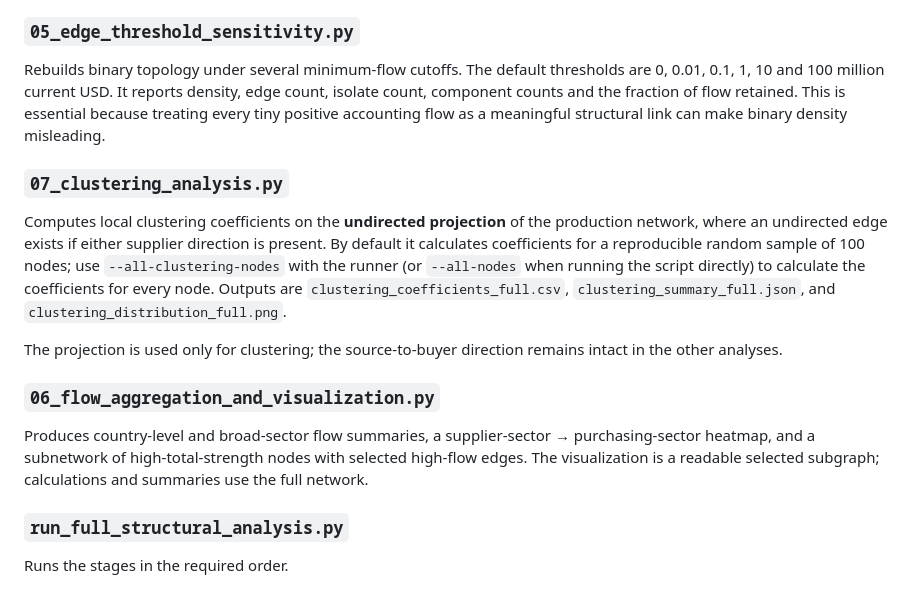
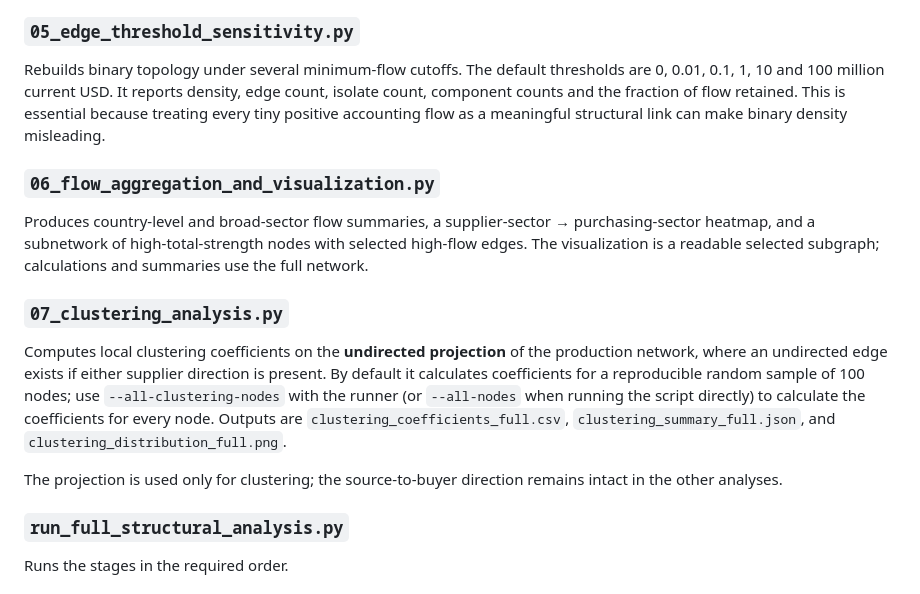
Before and after one commit to AadityaPala0211/Project-Processes_On_Networks, a Markdown page: code/full_data_network_structure_analysis/README.md, the part around one of its changes. Rendered like a GitHub page.

```diff
--- a/code/full_data_network_structure_analysis/README.md
+++ b/code/full_data_network_structure_analysis/README.md
@@ -114,15 +114,17 @@ Computes weighted PageRank, weighted eigenvector centrality, degrees/strengths,
 
 Rebuilds binary topology under several minimum-flow cutoffs. The default thresholds are 0, 0.01, 0.1, 1, 10 and 100 million current USD. It reports density, edge count, isolate count, component counts and the fraction of flow retained. This is essential because treating every tiny positive accounting flow as a meaningful structural link can make binary density misleading.
 
+### `06_flow_aggregation_and_visualization.py`
+
+Produces country-level and broad-sector flow summaries, a supplier-sector → purchasing-sector heatmap, and a subnetwork of high-total-strength nodes with selected high-flow edges. The visualization is a readable selected subgraph; calculations and summaries use the full network.
+
 ### `07_clustering_analysis.py`
 
 Computes local clustering coefficients on the **undirected projection** of the production network, where an undirected edge exists if either supplier direction is present. By default it calculates coefficients for a reproducible random sample of 100 nodes; use `--all-clustering-nodes` with the runner (or `--all-nodes` when running the script directly) to calculate the coefficients for every node. Outputs are `clustering_coefficients_full.csv`, `clustering_summary_full.json`, and `clustering_distribution_full.png`.
 
 The projection is used only for clustering; the source-to-buyer direction remains intact in the other analyses.
 
-### `06_flow_aggregation_and_visualization.py`
 
-Produces country-level and broad-sector flow summaries, a supplier-sector → purchasing-sector heatmap, and a subnetwork of high-total-strength nodes with selected high-flow edges. The visualization is a readable selected subgraph; calculations and summaries use the full network.
 
 ### `run_full_structural_analysis.py`
 
```
Also changed, not shown: other parts of code/full_data_network_structure_analysis/README.md (+3 -3 lines).
